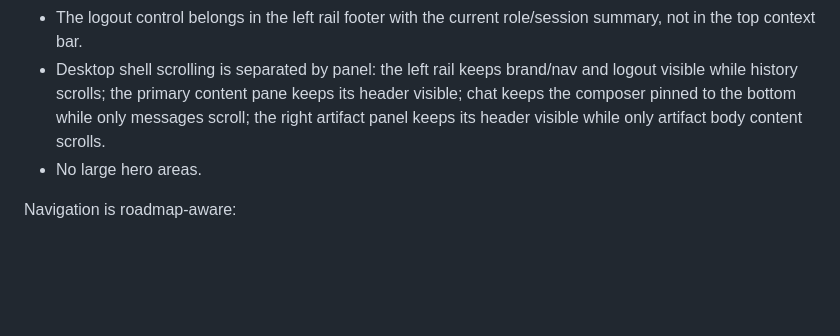
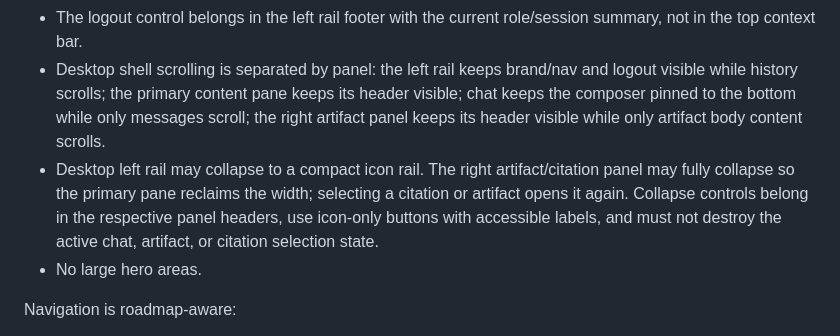
Before and after one commit to cin-niko/FinMind, a Markdown page: specs/system/ui-ux-guidelines.md, the part around the change. Rendered like a GitHub page; blank space fills up the shorter version.

Commit message:
docs(ui): document collapsible panel behavior

```diff
--- a/specs/system/ui-ux-guidelines.md
+++ b/specs/system/ui-ux-guidelines.md
@@ -77,6 +77,7 @@ Desktop shell uses a fixed left rail plus a main work area. Chat artifact detail
 - Chat artifact detail headers are compact and pinned inside the right-side artifact panel. They use the same small title size as the chat header and show the artifact title plus close control only; artifact kind and metadata belong in the panel body.
 - The logout control belongs in the left rail footer with the current role/session summary, not in the top context bar.
 - Desktop shell scrolling is separated by panel: the left rail keeps brand/nav and logout visible while history scrolls; the primary content pane keeps its header visible; chat keeps the composer pinned to the bottom while only messages scroll; the right artifact panel keeps its header visible while only artifact body content scrolls.
+- Desktop left rail may collapse to a compact icon rail. The right artifact/citation panel may fully collapse so the primary pane reclaims the width; selecting a citation or artifact opens it again. Collapse controls belong in the respective panel headers, use icon-only buttons with accessible labels, and must not destroy the active chat, artifact, or citation selection state.
 - No large hero areas.
 
 Navigation is roadmap-aware:
```
